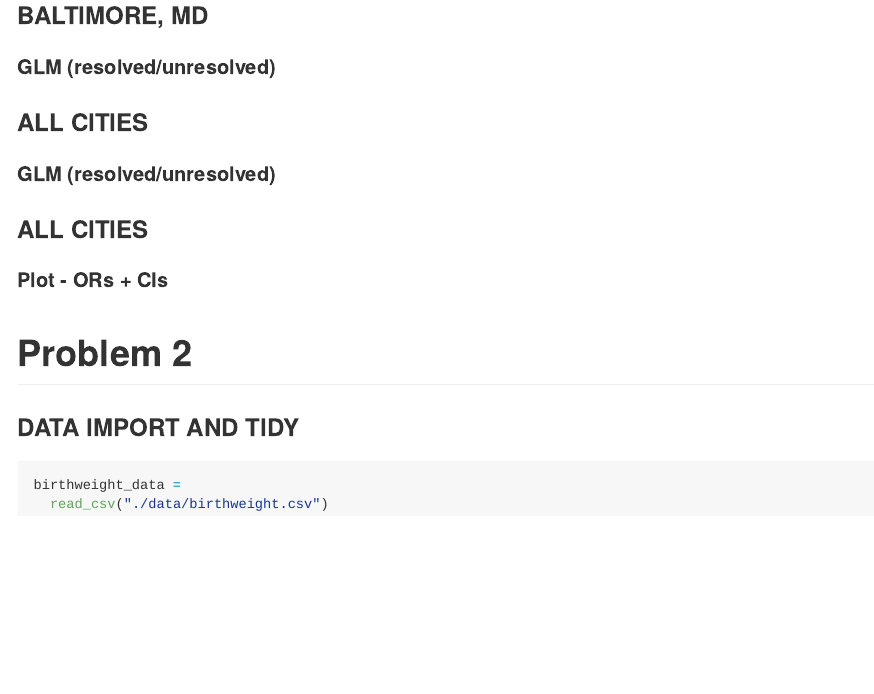
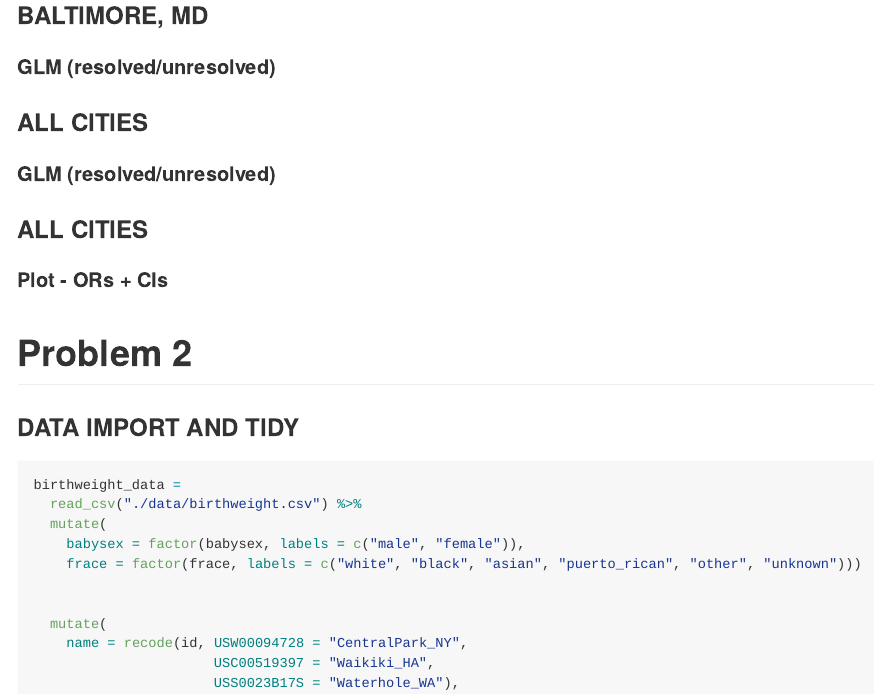
Before and after one commit to mhsobel/p8105_hw6_ms5533, an R Markdown document (p8105_hw6_ms5533.Rmd): the page in a window 1100 px wide, from 650 px down. The pictures show the output file p8105_hw6_ms5533.md that the author committed with the source, drawn offline in the style of GitHub; long lines of code are wrapped.

Commit message:
working on probelms 2

````diff
--- a/p8105_hw6_ms5533.Rmd
+++ b/p8105_hw6_ms5533.Rmd
@@ -64,7 +64,16 @@ wp_homicide_data
 
 ### DATA IMPORT AND TIDY
 
-```{r, message=FALSE, collapse=TRUE}
+```{r, message=FALSE, collapse=TRUE, eval=FALSE}
 birthweight_data =
-  read_csv("./data/birthweight.csv")
+  read_csv("./data/birthweight.csv") %>%
+  mutate(
+    babysex = factor(babysex, labels = c("male", "female")),
+    frace = factor(frace, labels = c("white", "black", "asian", "puerto_rican", "other", "unknown")))
+
+
+  mutate(
+    name = recode(id, USW00094728 = "CentralPark_NY",
+                      USC00519397 = "Waikiki_HA",
+                      USS0023B17S = "Waterhole_WA"),
 ```
````
Also changed, not shown: p8105_hw6_ms5533.md.
